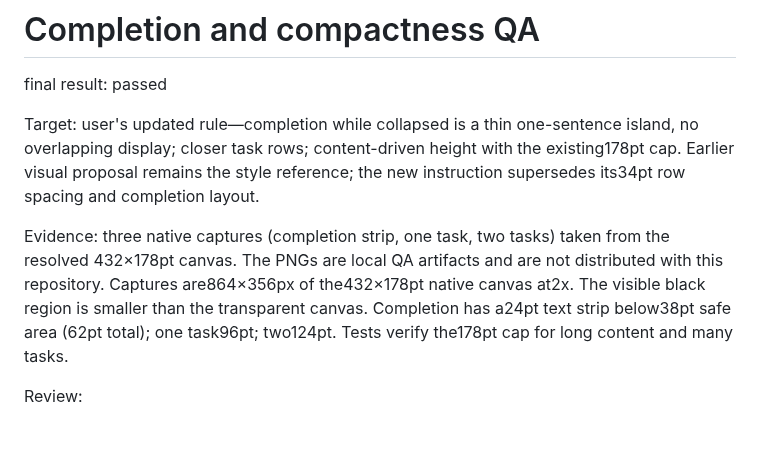
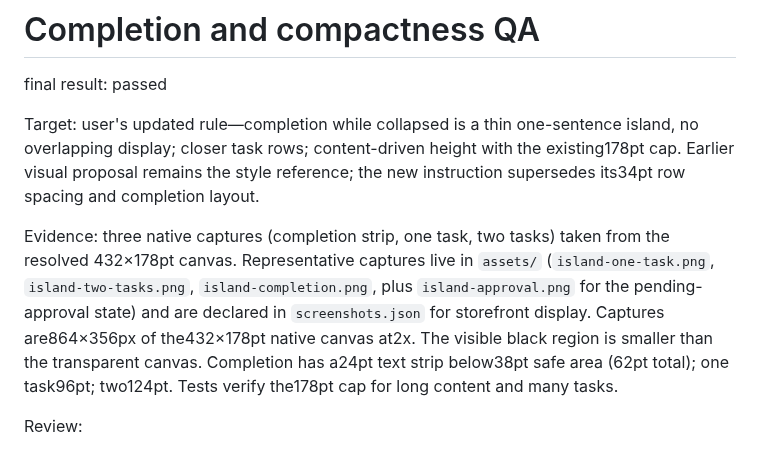
Before and after one commit to JiayangSUNwinter/dsh-island-bridge, a Markdown page: docs/design-qa.md, the part around the change. GitHub-like rendering.

```diff
--- a/docs/design-qa.md
+++ b/docs/design-qa.md
@@ -4,7 +4,7 @@ final result: passed
 
 Target: user's updated rule—completion while collapsed is a thin one-sentence island, no overlapping display; closer task rows; content-driven height with the existing178pt cap. Earlier visual proposal remains the style reference; the new instruction supersedes its34pt row spacing and completion layout.
 
-Evidence: three native captures (completion strip, one task, two tasks) taken from the resolved 432×178pt canvas. The PNGs are local QA artifacts and are not distributed with this repository. Captures are864×356px of the432×178pt native canvas at2x. The visible black region is smaller than the transparent canvas. Completion has a24pt text strip below38pt safe area (62pt total); one task96pt; two124pt. Tests verify the178pt cap for long content and many tasks.
+Evidence: three native captures (completion strip, one task, two tasks) taken from the resolved 432×178pt canvas. Representative captures live in `assets/` (`island-one-task.png`, `island-two-tasks.png`, `island-completion.png`, plus `island-approval.png` for the pending-approval state) and are declared in `screenshots.json` for storefront display. Captures are864×356px of the432×178pt native canvas at2x. The visible black region is smaller than the transparent canvas. Completion has a24pt text strip below38pt safe area (62pt total); one task96pt; two124pt. Tests verify the178pt cap for long content and many tasks.
 
 Review:
 - Typography/copy:13pt task names;12pt single-line completion phrase, no duplicate header, icon or running count in the toast.
```
Also changed, not shown: CHANGELOG.md (+7 -0 lines), README.md (+16 -2 lines), assets/icon-180.png (added), assets/icon-512.png (added), assets/island-approval.png (added), assets/island-completion.png (added), assets/island-one-task.png (added), assets/island-two-tasks.png (added), 2 other files.
